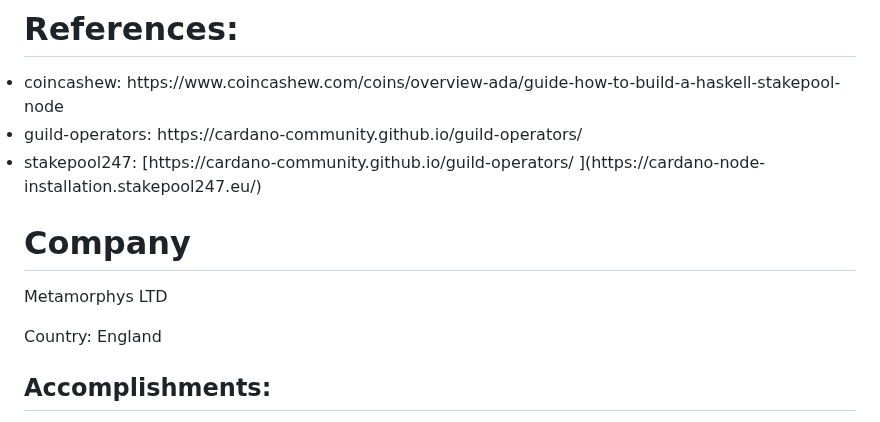
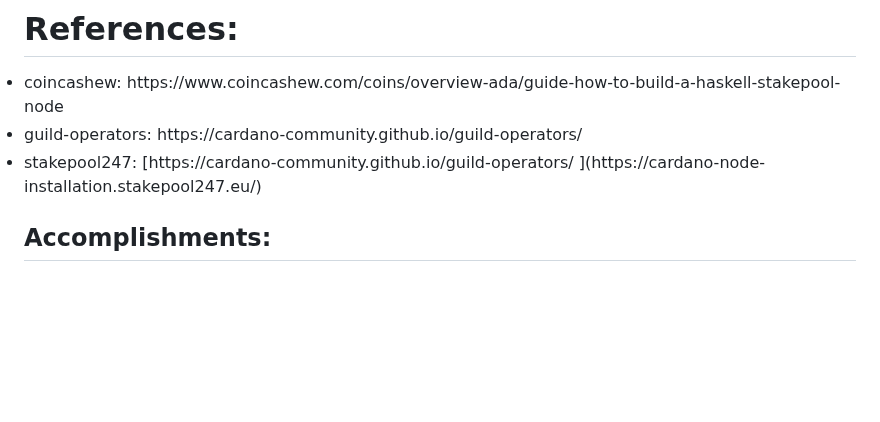
Before and after one commit to MetaMorphys/EucalyptusPool, a Markdown page: README.md, the part around the change. Drawn GitHub-style; blank space fills up the shorter version.

```diff
--- a/README.md
+++ b/README.md
@@ -53,9 +53,6 @@ Node version: 1.35.4 Vasil hard fork
 <!DOCTYPE html>
 <html>
 <body>
-  <h1>Company</h1>
-  <p>Metamorphys LTD</p>
-  <p>Country: England</p>
   <h2>Accomplishments:</h2>
   <ul>
     <li>Read the book Cardano for the Masses: A financial operating system for people who don't have one by John Greene at https://book.io/</li>
```
